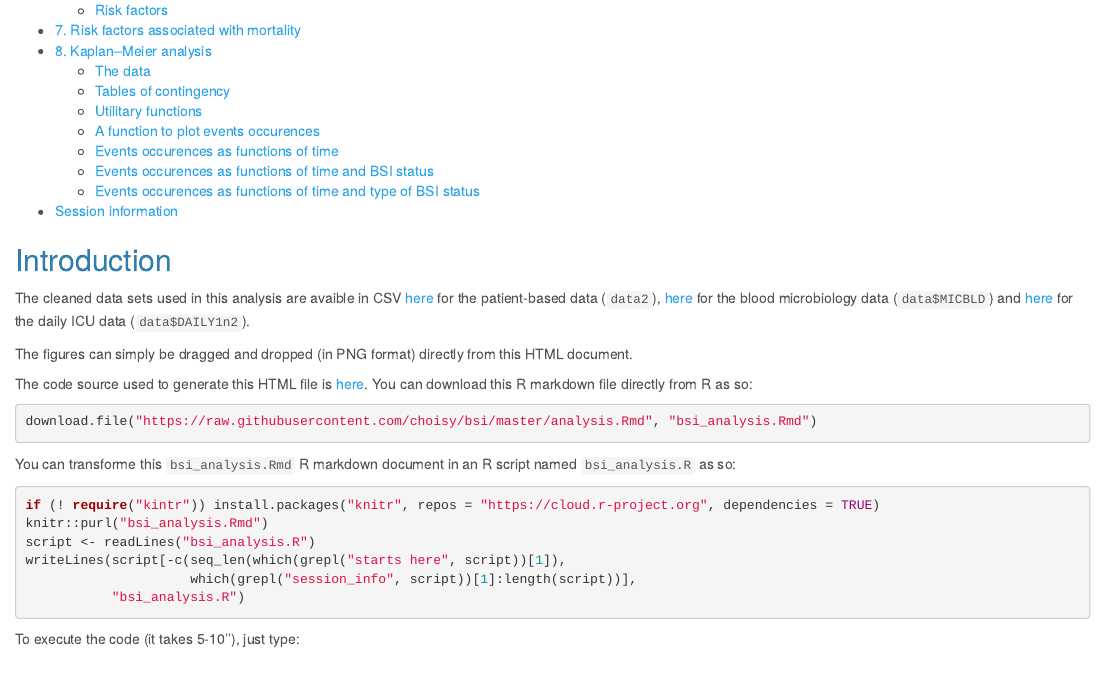
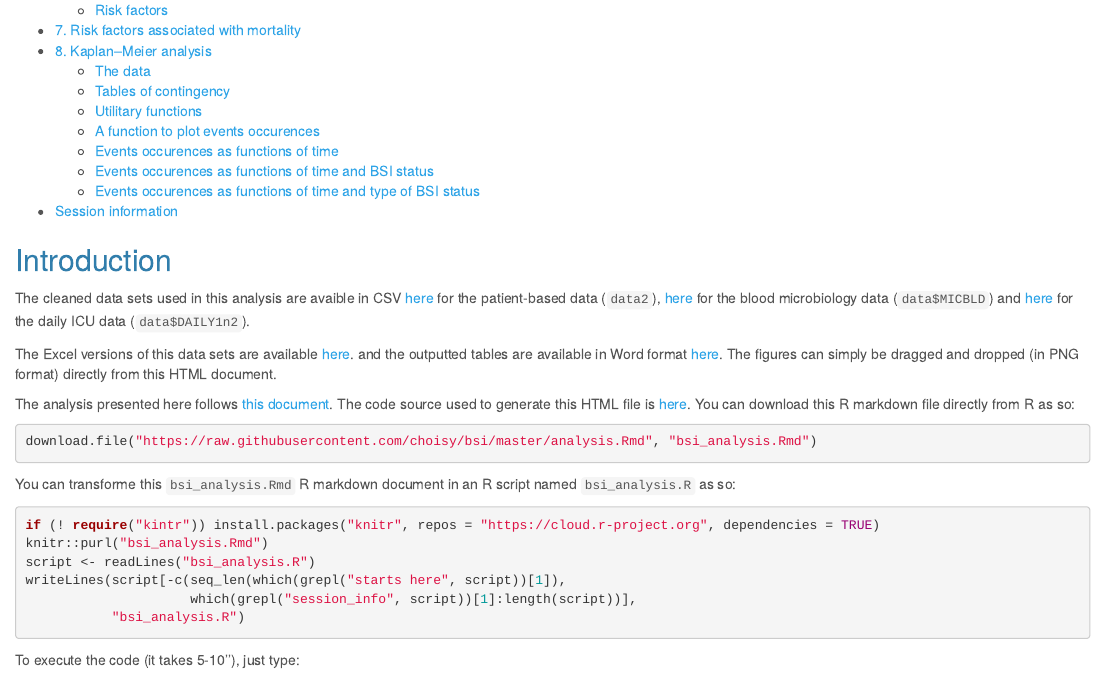
Before and after one commit to choisy/bsi, an R Markdown document (analysis.Rmd): the page in a window 1100 px wide, from 760 px down. Rendered offline with R 4.5, knitr and Pandoc, with nearby package versions; common packages that the code uses without loading them are loaded.

Commit message:
Adding links to Word and Excel files

```diff
--- a/analysis.Rmd
+++ b/analysis.Rmd
@@ -63,19 +63,15 @@ blood microbiology data (`data$MICBLD`) and
 [here](https://raw.githubusercontent.com/choisy/bsi/master/output/CSV/daily_icu.csv) for
 the daily ICU data (`data$DAILY1n2`).
 
-<!--
-The Excel versions of this
-data sets are available [here]() for the patient-based data (`data2`), [here]()
-for the blood microbiology data (`data$MICBLD`) and [here]() for the daily ICU data (`data$DAILY1n2`).
--->
-
-<!--
-The outputted tables are available in Word format [here]() and t
--->
-
-The figures can
-simply be dragged and dropped (in PNG format) directly from this HTML document.
-
+The Excel versions of this data sets are available
+[here](https://www.dropbox.com/sh/bvcn6d7sputb6xi/AAAXe8AHjw3tAYI4JTImGc2Ca?dl=0).
+and the outputted tables are available in Word format
+[here](https://www.dropbox.com/sh/ixthouvjkuzzyfo/AAADe4MKGx_yKPaeeXtan8pga?dl=0).
+The figures can simply be dragged and dropped (in PNG format) directly from this
+HTML document.
+
+The analysis presented here follows
+[this document](https://www.dropbox.com/s/7fe0qkgdz05p4rj/BSI%20analysis%20plan_share.docx?dl=0).
 The code source used to generate this HTML file is
 [here](https://raw.githubusercontent.com/choisy/bsi/master/analysis.Rmd).
 You can download this R markdown file directly from R as so:
```
Also changed, not shown: analysis.html.
